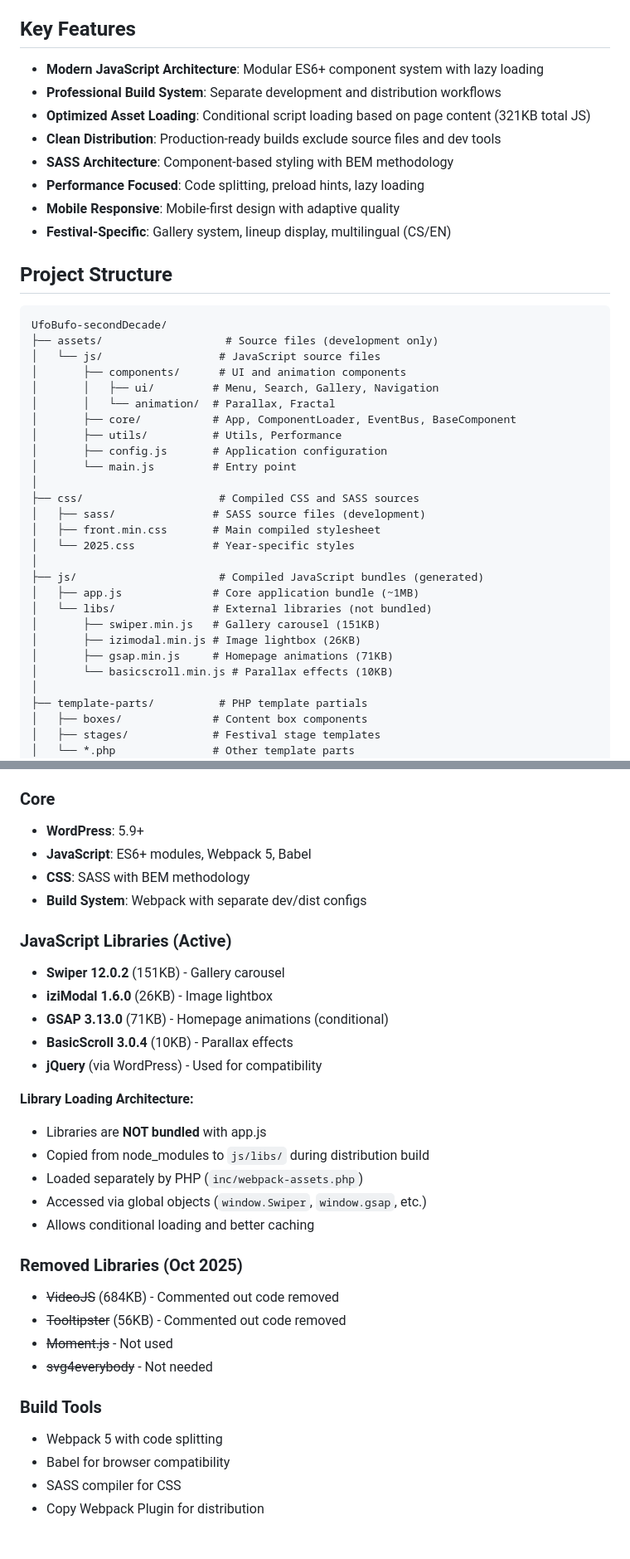
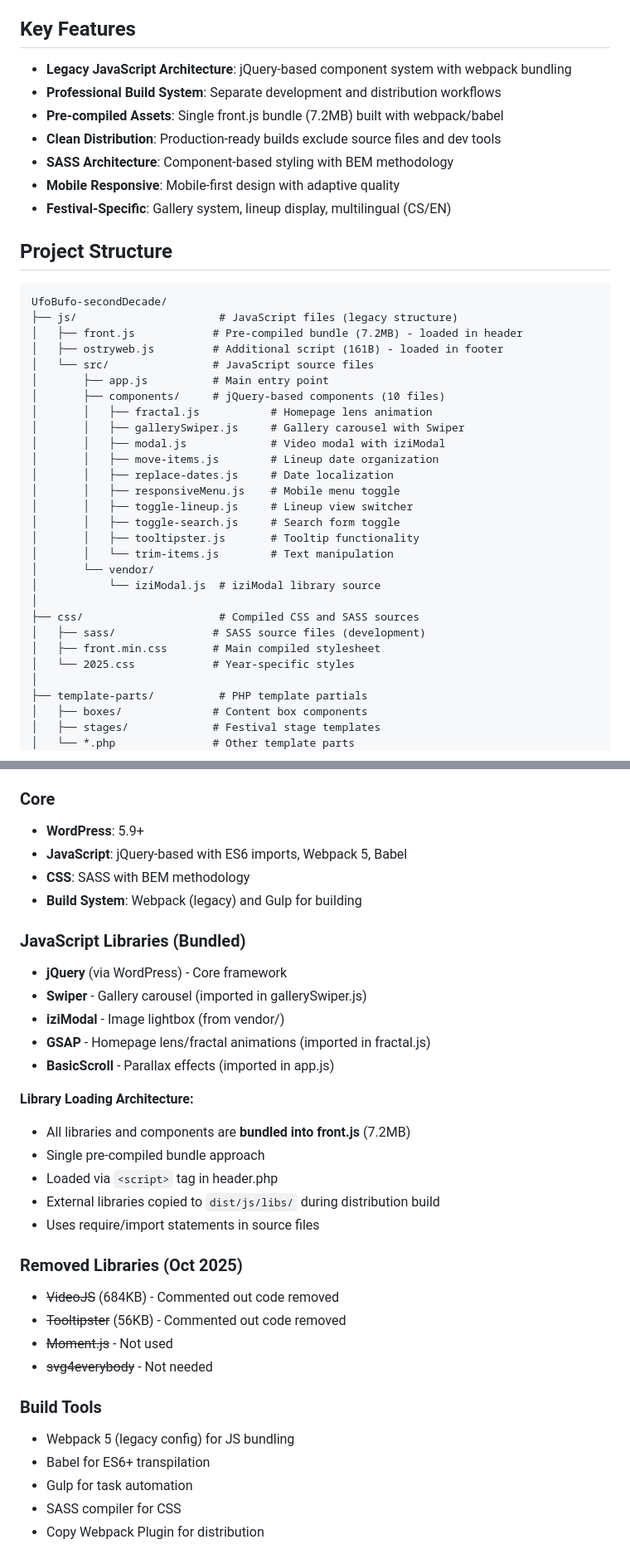
Before and after one commit to ostryweb-cz/UfoBufo-secondDecade, a Markdown page: WARP.md, 2 parts joined by grey strips. Shown at 83% size. Drawn GitHub-style.

````diff
--- a/WARP.md
+++ b/WARP.md
@@ -4,40 +4,40 @@
 UFO BUFO is a modern, optimized WordPress theme for the UFO BUFO psychedelic music and art festival. The theme features a professional build system, clean architecture, and is optimized for performance with conditional asset loading.
 
 ## Key Features
-- **Modern JavaScript Architecture**: Modular ES6+ component system with lazy loading
+- **Legacy JavaScript Architecture**: jQuery-based component system with webpack bundling
 - **Professional Build System**: Separate development and distribution workflows
-- **Optimized Asset Loading**: Conditional script loading based on page content (321KB total JS)
+- **Pre-compiled Assets**: Single front.js bundle (7.2MB) built with webpack/babel
 - **Clean Distribution**: Production-ready builds exclude source files and dev tools
 - **SASS Architecture**: Component-based styling with BEM methodology
-- **Performance Focused**: Code splitting, preload hints, lazy loading
 - **Mobile Responsive**: Mobile-first design with adaptive quality
 - **Festival-Specific**: Gallery system, lineup display, multilingual (CS/EN)
 
 ## Project Structure
 ```
 UfoBufo-secondDecade/
-├── assets/                   # Source files (development only)
-│   └── js/                  # JavaScript source files
-│       ├── components/      # UI and animation components
-│       │   ├── ui/         # Menu, Search, Gallery, Navigation
-│       │   └── animation/  # Parallax, Fractal
-│       ├── core/           # App, ComponentLoader, EventBus, BaseComponent
-│       ├── utils/          # Utils, Performance
-│       ├── config.js       # Application configuration
-│       └── main.js         # Entry point
+├── js/                      # JavaScript files (legacy structure)
+│   ├── front.js            # Pre-compiled bundle (7.2MB) - loaded in header
+│   ├── ostryweb.js         # Additional script (161B) - loaded in footer
+│   └── src/                # JavaScript source files
+│       ├── app.js          # Main entry point
+│       ├── components/     # jQuery-based components (10 files)
+│       │   ├── fractal.js           # Homepage lens animation
+│       │   ├── gallerySwiper.js     # Gallery carousel with Swiper
+│       │   ├── modal.js             # Video modal with iziModal
+│       │   ├── move-items.js        # Lineup date organization
+│       │   ├── replace-dates.js     # Date localization
+│       │   ├── responsiveMenu.js    # Mobile menu toggle
+│       │   ├── toggle-lineup.js     # Lineup view switcher
+│       │   ├── toggle-search.js     # Search form toggle
+│       │   ├── tooltipster.js       # Tooltip functionality
+│       │   └── trim-items.js        # Text manipulation
+│       └── vendor/
+│           └── iziModal.js  # iziModal library source
 │
 ├── css/                     # Compiled CSS and SASS sources
 │   ├── sass/               # SASS source files (development)
 │   ├── front.min.css       # Main compiled stylesheet
 │   └── 2025.css            # Year-specific styles
-│
-├── js/                      # Compiled JavaScript bundles (generated)
-│   ├── app.js              # Core application bundle (~1MB)
-│   └── libs/               # External libraries (not bundled)
-│       ├── swiper.min.js   # Gallery carousel (151KB)
-│       ├── izimodal.min.js # Image lightbox (26KB)
-│       ├── gsap.min.js     # Homepage animations (71KB)
-│       └── basicscroll.min.js # Parallax effects (10KB)
 │
 ├── template-parts/          # PHP template partials
 │   ├── boxes/              # Content box components
@@ -69,23 +69,23 @@ UfoBufo-secondDecade/
 
 ### Core
 - **WordPress**: 5.9+
-- **JavaScript**: ES6+ modules, Webpack 5, Babel
+- **JavaScript**: jQuery-based with ES6 imports, Webpack 5, Babel
 - **CSS**: SASS with BEM methodology
-- **Build System**: Webpack with separate dev/dist configs
+- **Build System**: Webpack (legacy) and Gulp for building
 
-### JavaScript Libraries (Active)
-- **Swiper 12.0.2** (151KB) - Gallery carousel
-- **iziModal 1.6.0** (26KB) - Image lightbox
-- **GSAP 3.13.0** (71KB) - Homepage animations (conditional)
-- **BasicScroll 3.0.4** (10KB) - Parallax effects
-- **jQuery** (via WordPress) - Used for compatibility
+### JavaScript Libraries (Bundled)
+- **jQuery** (via WordPress) - Core framework
+- **Swiper** - Gallery carousel (imported in gallerySwiper.js)
+- **iziModal** - Image lightbox (from vendor/)
+- **GSAP** - Homepage lens/fractal animations (imported in fractal.js)
+- **BasicScroll** - Parallax effects (imported in app.js)
 
 **Library Loading Architecture:**
-- Libraries are **NOT bundled** with app.js
-- Copied from node_modules to `js/libs/` during distribution build
-- Loaded separately by PHP (`inc/webpack-assets.php`)
-- Accessed via global objects (`window.Swiper`, `window.gsap`, etc.)
-- Allows conditional loading and better caching
+- All libraries and components are **bundled into front.js** (7.2MB)
+- Single pre-compiled bundle approach
+- Loaded via `<script>` tag in header.php
+- External libraries copied to `dist/js/libs/` during distribution build
+- Uses require/import statements in source files
 
 ### Removed Libraries (Oct 2025)
 - ~~VideoJS~~ (684KB) - Commented out code removed
@@ -94,8 +94,9 @@ UfoBufo-secondDecade/
 - ~~svg4everybody~~ - Not needed
 
 ### Build Tools
-- Webpack 5 with code splitting
-- Babel for browser compatibility
+- Webpack 5 (legacy config) for JS bundling
+- Babel for ES6+ transpilation
+- Gulp for task automation
 - SASS compiler for CSS
 - Copy Webpack Plugin for distribution
 
````
Also changed, not shown: other parts of WARP.md (+55 -83 lines).
